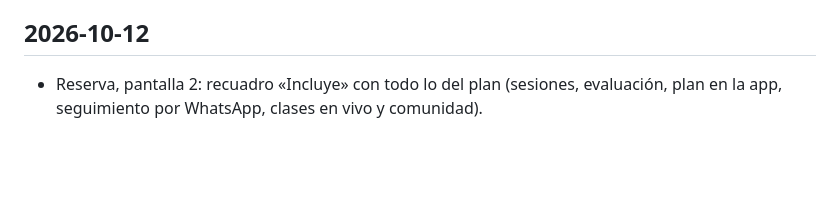
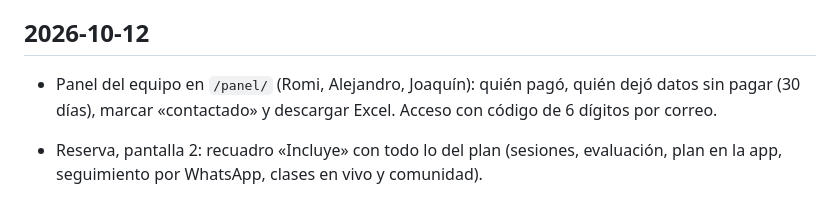
Before and after one commit to Loayza97/AJL-Landing, a Markdown page: CHANGELOG.md, the part around the change. GitHub-like rendering; blank space fills up the shorter version.

Commit message:
docs: changelog con el panel del equipo
Co-Authored-By: Claude Opus 5.5 <noreply@anthropic.com>

```diff
--- a/CHANGELOG.md
+++ b/CHANGELOG.md
@@ -11,6 +11,7 @@ Cambios visibles del sitio y de la reserva web, del más reciente al más antigu
 
 ## 2026-10-12
 
+- Panel del equipo en `/panel/` (Romi, Alejandro, Joaquín): quién pagó, quién dejó datos sin pagar (30 días), marcar «contactado» y descargar Excel. Acceso con código de 6 dígitos por correo.
 - Reserva, pantalla 2: recuadro «Incluye» con todo lo del plan (sesiones, evaluación, plan en la app, seguimiento por WhatsApp, clases en vivo y comunidad).
 - Reserva: la evaluación del primer mes se presenta como sesión numerada («3ra sesión de evaluación al final de tu primer mes»; 5ta en el plan de 4 sesiones).
 - Portada: prueba A/B del botón principal. Al azar, «Descubre tu plan →» (A) o «Mira precios aquí →» (B); se cuentan vistas, clics y reservas pagadas por versión, sin identificar a nadie.
```
